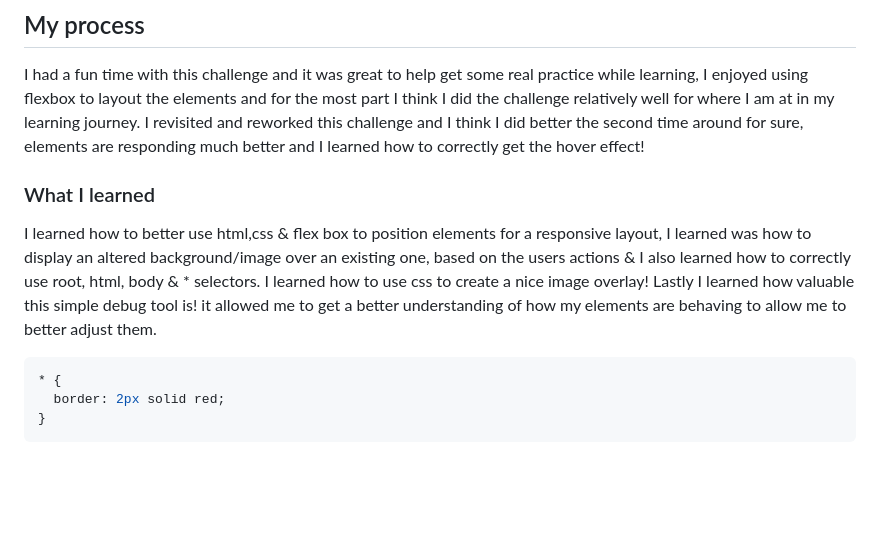
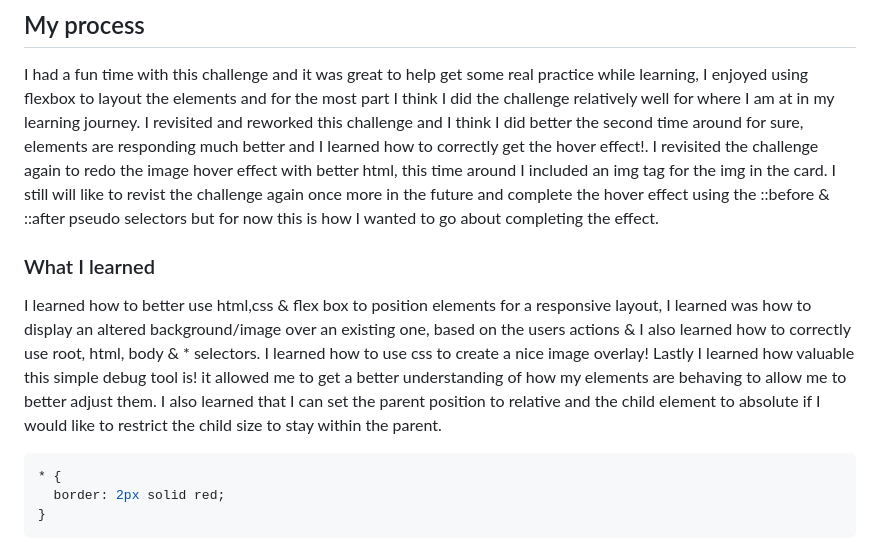
Before and after one commit to DevTruce/nft-preview-card, a Markdown page: README.md, the part around the change printed below. Rendered like a GitHub page; blank space fills up the shorter version.

````diff
--- a/README.md
+++ b/README.md
@@ -40,14 +40,19 @@ I had a fun time with this challenge and it was great to help get some real prac
 learning, I enjoyed using flexbox to layout the elements and for the most part I think I did the
 challenge relatively well for where I am at in my learning journey. I revisited and reworked
 this challenge and I think I did better the second time around for sure, elements are responding
-much better and I learned how to correctly get the hover effect!
+much better and I learned how to correctly get the hover effect!. I revisited the challenge again
+to redo the image hover effect with better html, this time around I included an img tag for the
+img in the card. I still will like to revist the challenge again once more in the future and
+complete the hover effect using the ::before & ::after pseudo selectors but for now this is how
+I wanted to go about completing the effect.
 
 ### What I learned
 
 I learned how to better use html,css & flex box to position elements for a responsive layout, I learned was how to display an altered background/image over an existing one, based on the users actions & I also learned how to correctly use root, html, body & \* selectors. I learned how to
 use css to create a nice image overlay! Lastly I learned how valuable this simple debug tool is!
 it allowed me to get a better understanding of how my elements are behaving to allow me to better
-adjust them.
+adjust them. I also learned that I can set the parent position to relative and the child element
+to absolute if I would like to restrict the child size to stay within the parent.
 
 ```css
 * {
````
Also changed, not shown: other parts of README.md (+53 -12 lines), src/images/solution.png, 2 other files.
